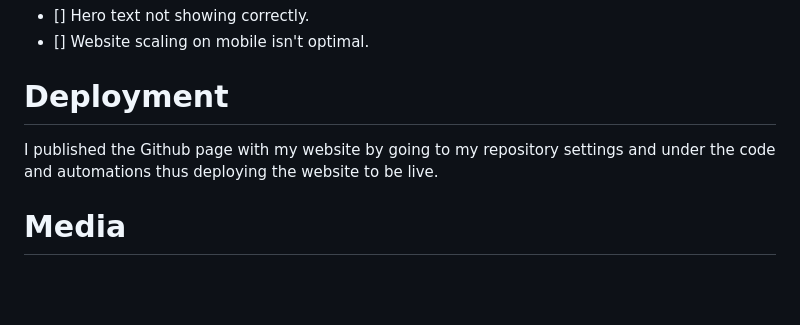
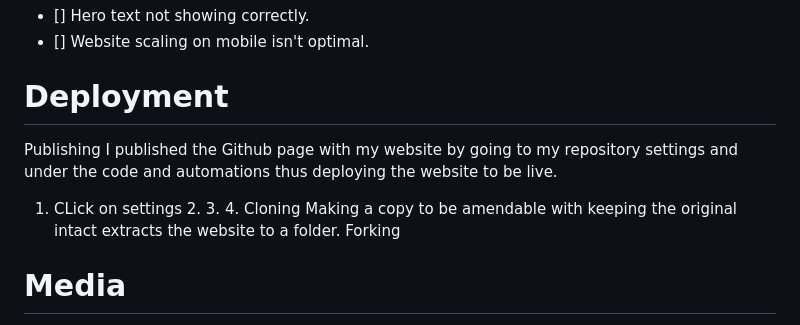
Before and after one commit to donaltwo/project1-cat-corner, a Markdown page: README.md, the part around the change. Rendered like a GitHub page; blank space fills up the shorter version.

```diff
--- a/README.md
+++ b/README.md
@@ -130,7 +130,12 @@ Due to this being my first ever website project I struggled with coding and the
 
 
 # Deployment
+Publishing
 I published the Github page with my website  by going to my repository settings and under the code and automations thus deploying the website to be live.
+1. CLick on settings 2. 3. 4.
+   Cloning
+   Making a copy to be amendable with keeping the original intact extracts the website to a folder.
+   Forking
 
 #  Media
 All the images and video were taken by myself Donal Twomey and therefore my own works that are displayed.
```
